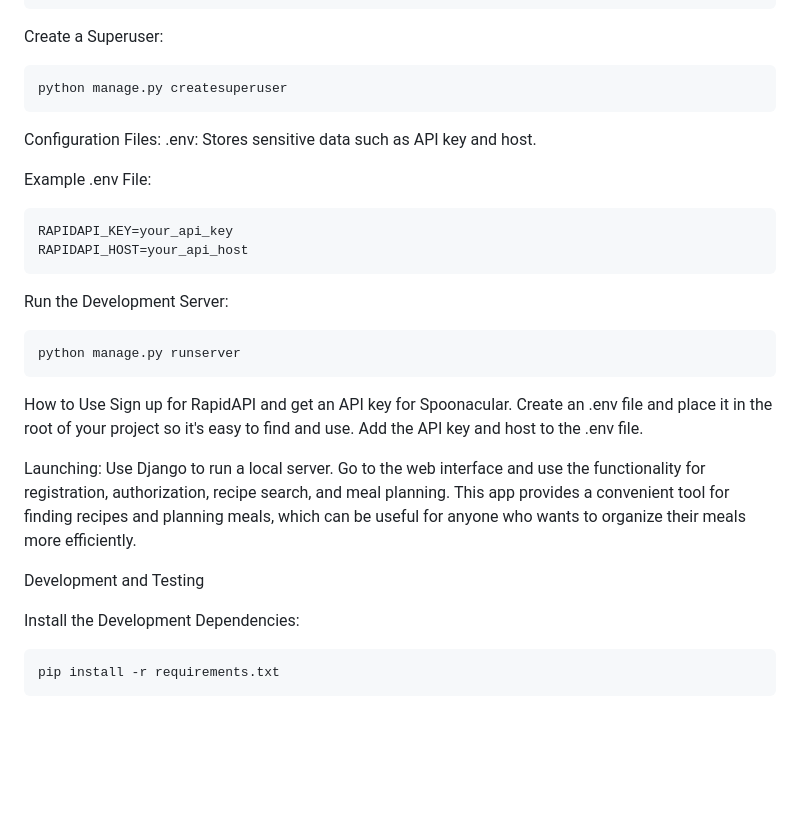
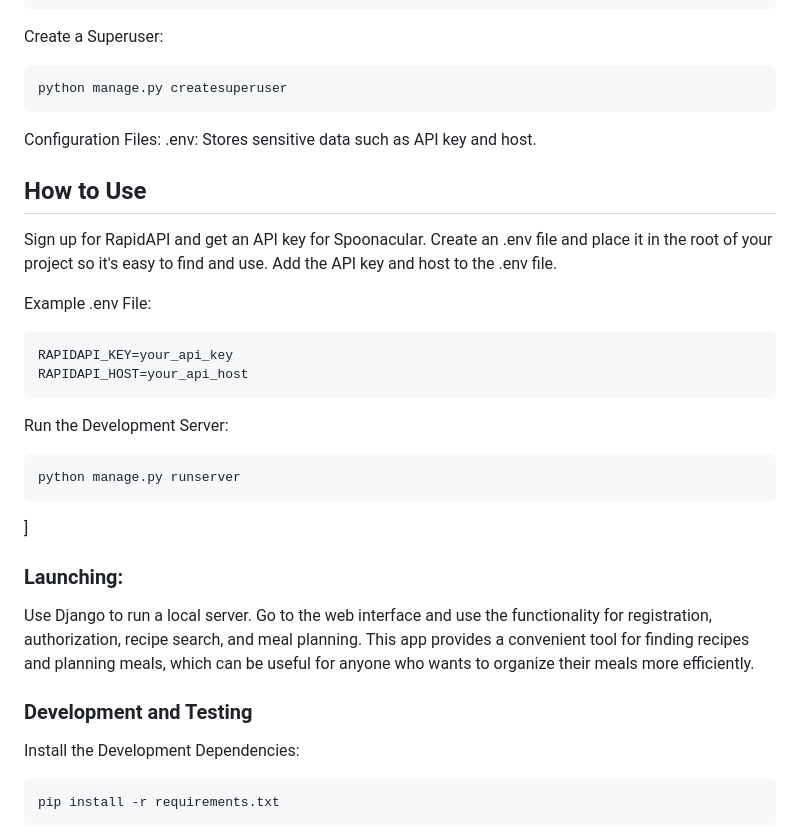
Before and after one commit to VasiaBirchak/Recipe_Finder_and_Meal_Planner, a Markdown page: README.md, the part around the change. Drawn GitHub-style; blank space fills up the shorter version.

Commit message:
feat README added new styles

````diff
--- a/README.md
+++ b/README.md
@@ -90,6 +90,11 @@ python manage.py createsuperuser
 Configuration Files:
 .env: Stores sensitive data such as API key and host.
 
+## How to Use
+Sign up for RapidAPI and get an API key for Spoonacular.
+Create an .env file and place it in the root of your project so it's easy to find and use.
+Add the API key and host to the .env file.
+
 Example .env File:
 
 ```bash
@@ -100,18 +105,15 @@ Run the Development Server:
 ```bash
 python manage.py runserver
 ```
-How to Use
-Sign up for RapidAPI and get an API key for Spoonacular.
-Create an .env file and place it in the root of your project so it's easy to find and use.
-Add the API key and host to the .env file.
+]
 
 
-Launching:
+### Launching:
 Use Django to run a local server.
 Go to the web interface and use the functionality for registration, authorization, recipe search, and meal planning.
 This app provides a convenient tool for finding recipes and planning meals, which can be useful for anyone who wants to organize their meals more efficiently.
 
-Development and Testing
+### Development and Testing
 
 Install the Development Dependencies:
 
````
